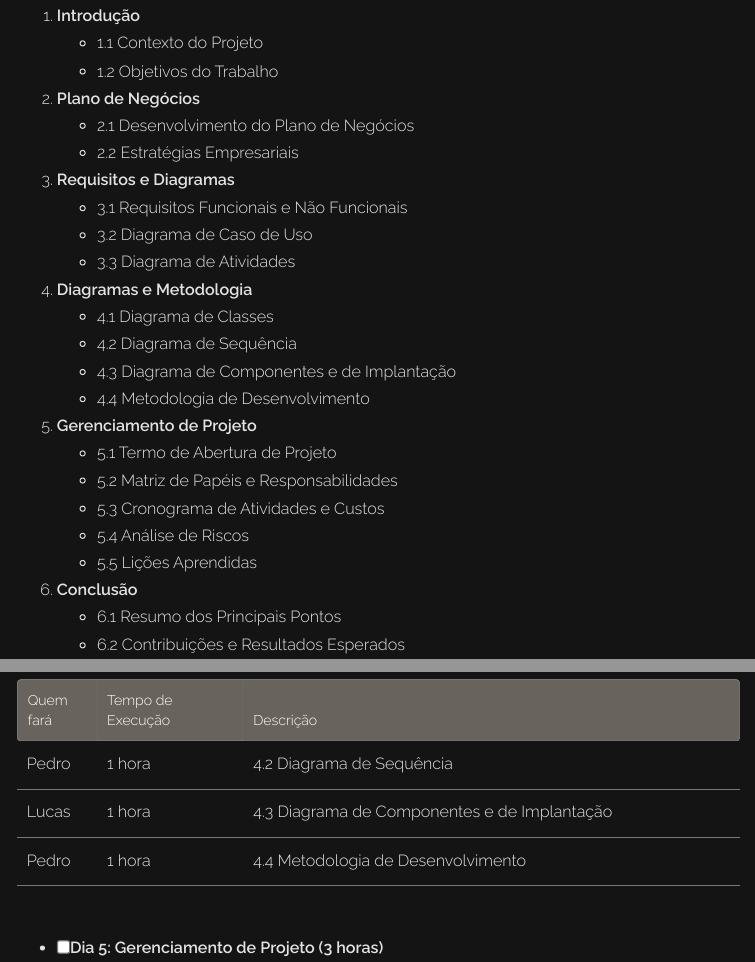
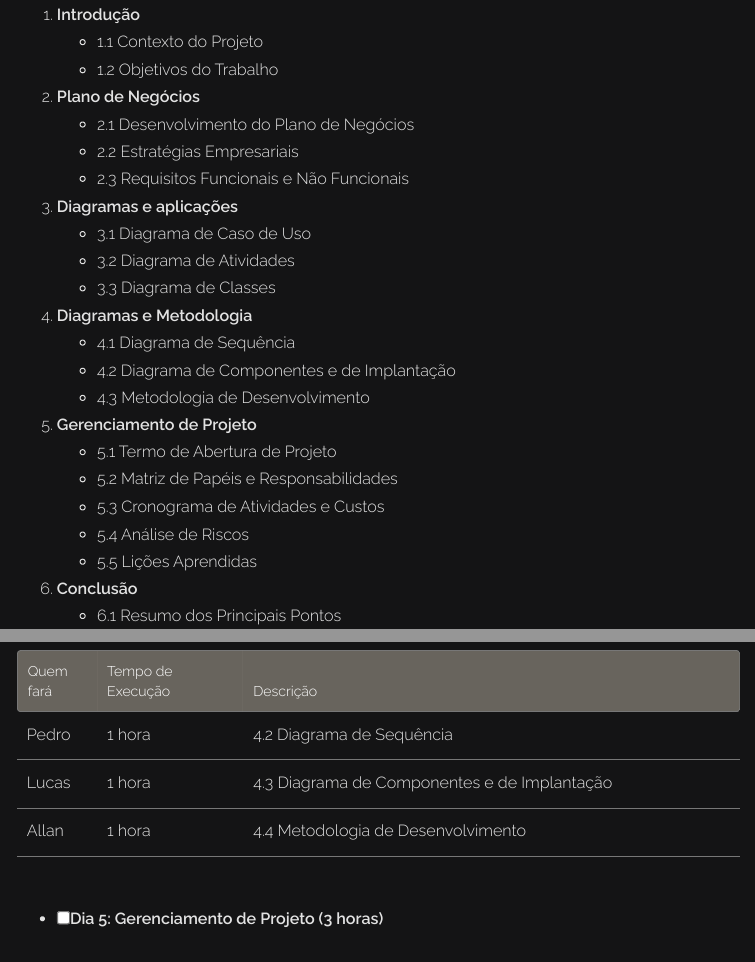
Before and after one commit to Pedro-Laurenti/ADS-UNIP, an R Markdown document (📂 Projetos/PIM-VII/pagina-de-explicacoes/index.rmd): the page in a window 1100 px wide, from 1130 px down before the commit and from 1080 px down after it, so that both start at the same text, and a second part further down, joined at a grey line. The pictures show the output file 📂 Projetos/PIM-VII/pagina-de-explicacoes/index.html that the author committed with the source, opened offline.

Commit message:
version 3.2.1

```diff
--- a/📂 Projetos/PIM-VII/pagina-de-explicacoes/index.rmd
+++ b/📂 Projetos/PIM-VII/pagina-de-explicacoes/index.rmd
@@ -34,17 +34,17 @@ Após leitura e compreensão dos requisitos do projeto, elaboramos um sumário q
 2. **Plano de Negócios**
     - 2.1 Desenvolvimento do Plano de Negócios
     - 2.2 Estratégias Empresariais
+    - 2.3 Requisitos Funcionais e Não Funcionais
 
-3. **Requisitos e Diagramas**
-    - 3.1 Requisitos Funcionais e Não Funcionais
-    - 3.2 Diagrama de Caso de Uso
-    - 3.3 Diagrama de Atividades
+3. **Diagramas e aplicações**
+    - 3.1 Diagrama de Caso de Uso
+    - 3.2 Diagrama de Atividades
+    - 3.3 Diagrama de Classes
 
 4. **Diagramas e Metodologia**
-    - 4.1 Diagrama de Classes
-    - 4.2 Diagrama de Sequência
-    - 4.3 Diagrama de Componentes e de Implantação
-    - 4.4 Metodologia de Desenvolvimento
+    - 4.1 Diagrama de Sequência
+    - 4.2 Diagrama de Componentes e de Implantação
+    - 4.3 Metodologia de Desenvolvimento
 
 5. **Gerenciamento de Projeto**
     - 5.1 Termo de Abertura de Projeto
@@ -95,7 +95,7 @@ Após leitura e compreensão dos requisitos do projeto, elaboramos um sumário q
 |-----------|--------------------|-------------------------------------------------------------------|
 | Pedro     | 1 hora             | 4.2 Diagrama de Sequência                                         |
 | Lucas     | 1 hora             | 4.3 Diagrama de Componentes e de Implantação                      |
-| Pedro     | 1 hora             | 4.4 Metodologia de Desenvolvimento                                |
+| Allan     | 1 hora             | 4.4 Metodologia de Desenvolvimento                                |
 
 - [ ] Dia 5: Gerenciamento de Projeto (3 horas)
 
```
Also changed, not shown: 📂 Projetos/PIM-VII/doc/PIM-VII.tex, 📂 Projetos/PIM-VII/doc/img/Diagrama de Atividades Vendedor.png (added), 📂 Projetos/PIM-VII/doc/img/Diagrama de atividades comprador.png (added), 📂 Projetos/PIM-VII/pagina-de-explicacoes/index.html, 📂 Projetos/PIM-VII/pagina-de-explicacoes/index.rmd (4 more changed lines).
